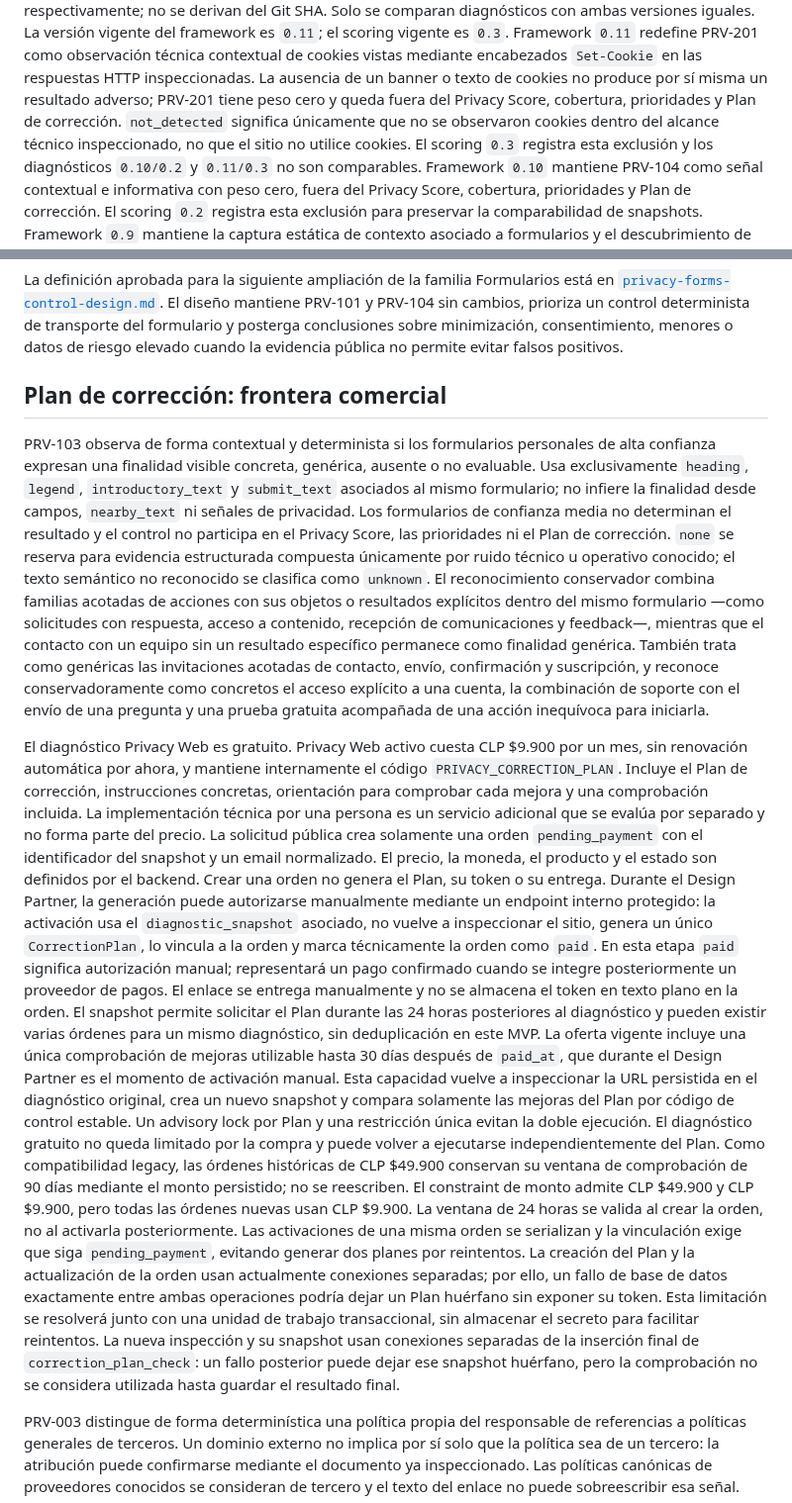
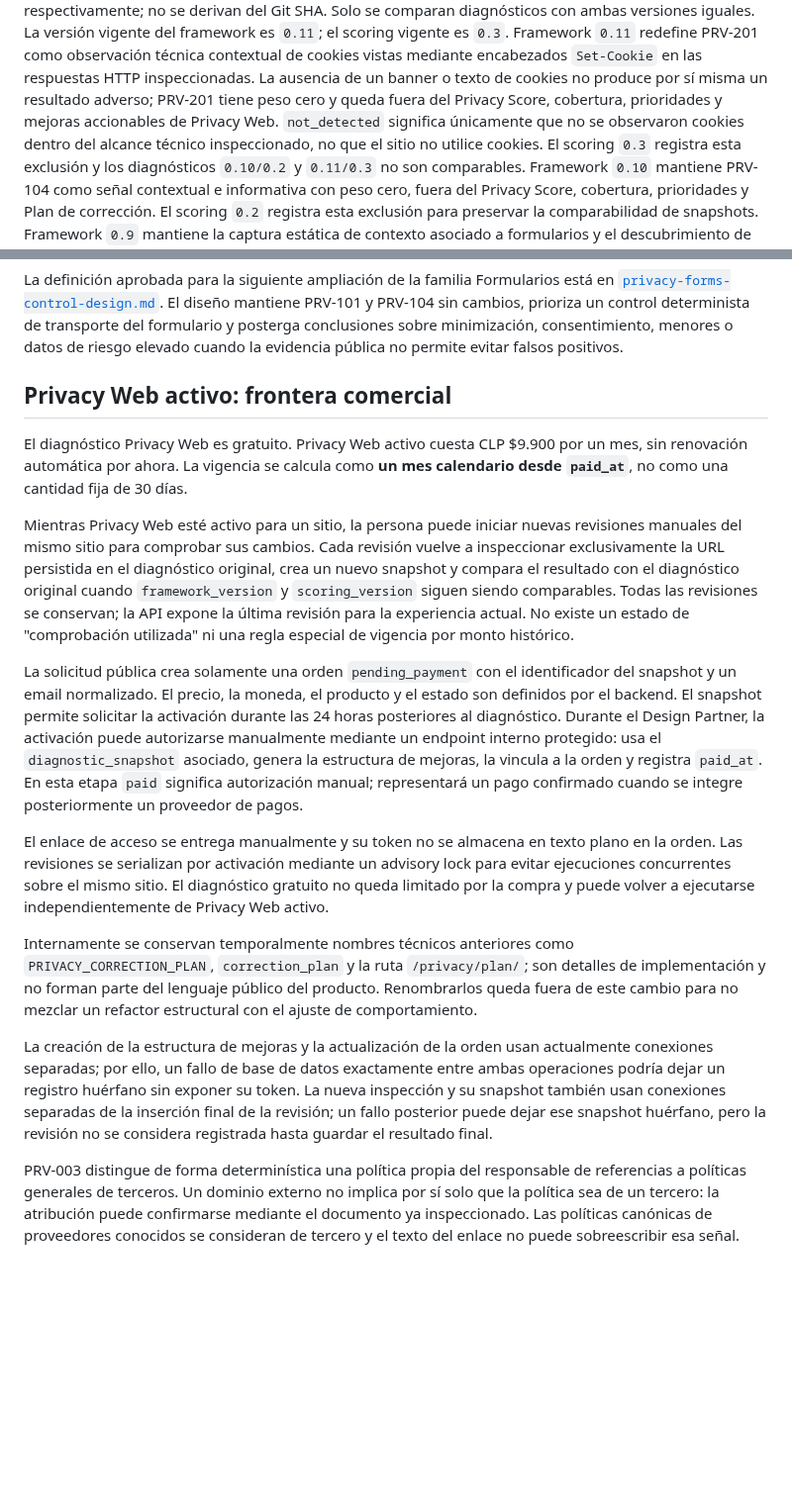
Before and after one commit to rodrigo-nodo/mininode, a Markdown page: docs/privacy.md, 2 parts joined by grey strips. Shown at 99% size. Rendered like a GitHub page; blank space fills up the shorter version.

Commit message:
docs(privacy): define active-month review model

```diff
--- a/docs/privacy.md
+++ b/docs/privacy.md
@@ -51,8 +51,7 @@ La versión vigente del framework es `0.11`; el scoring vigente es `0.3`.
 Framework `0.11` redefine PRV-201 como observación técnica contextual de cookies
 vistas mediante encabezados `Set-Cookie` en las respuestas HTTP inspeccionadas. La
 ausencia de un banner o texto de cookies no produce por sí misma un resultado adverso;
-PRV-201 tiene peso cero y queda fuera del Privacy Score, cobertura, prioridades y Plan
-de corrección. `not_detected` significa únicamente que no se observaron cookies dentro
+PRV-201 tiene peso cero y queda fuera del Privacy Score, cobertura, prioridades y mejoras accionables de Privacy Web. `not_detected` significa únicamente que no se observaron cookies dentro
 del alcance técnico inspeccionado, no que el sitio no utilice cookies. El scoring
 `0.3` registra esta exclusión y los diagnósticos `0.10/0.2` y `0.11/0.3` no son
 comparables.
@@ -99,63 +98,48 @@ PRV-101 y PRV-104 sin cambios, prioriza un control determinista de transporte de
 formulario y posterga conclusiones sobre minimización, consentimiento, menores o datos
 de riesgo elevado cuando la evidencia pública no permite evitar falsos positivos.
 
-## Plan de corrección: frontera comercial
-
-PRV-103 observa de forma contextual y determinista si los formularios personales de
-alta confianza expresan una finalidad visible concreta, genérica, ausente o no
-evaluable. Usa exclusivamente `heading`, `legend`, `introductory_text` y
-`submit_text` asociados al mismo formulario; no infiere la finalidad desde campos,
-`nearby_text` ni señales de privacidad. Los formularios de confianza media no
-determinan el resultado y el control no participa en el Privacy Score, las
-prioridades ni el Plan de corrección. `none` se reserva para evidencia estructurada
-compuesta únicamente por ruido técnico u operativo conocido; el texto semántico no
-reconocido se clasifica como `unknown`. El reconocimiento conservador combina familias
-acotadas de acciones con sus objetos o resultados explícitos dentro del mismo formulario
-—como solicitudes con respuesta, acceso a
-contenido, recepción de comunicaciones y feedback—, mientras que el contacto con un
-equipo sin un resultado específico permanece como finalidad genérica. También trata
-como genéricas las invitaciones acotadas de contacto, envío, confirmación y suscripción,
-y reconoce conservadoramente como concretos el acceso explícito a una cuenta, la
-combinación de soporte con el envío de una pregunta y una prueba gratuita acompañada
-de una acción inequívoca para iniciarla.
+## Privacy Web activo: frontera comercial
 
 El diagnóstico Privacy Web es gratuito. Privacy Web activo cuesta CLP $9.900 por un
-mes, sin renovación automática por ahora, y mantiene internamente el código
-`PRIVACY_CORRECTION_PLAN`. Incluye el Plan de corrección, instrucciones concretas,
-orientación para comprobar cada mejora y una comprobación incluida. La implementación
-técnica por una persona es un servicio adicional que se evalúa por separado y no forma
-parte del precio. La solicitud pública crea solamente una orden
-`pending_payment` con el identificador del snapshot y un email normalizado. El precio, la
-moneda, el producto y el estado son definidos por el backend. Crear una orden no
-genera el Plan, su token o su entrega. Durante el Design Partner, la generación puede
-autorizarse manualmente mediante un endpoint interno protegido: la activación usa el
-`diagnostic_snapshot` asociado, no vuelve a inspeccionar el sitio, genera un único
-`CorrectionPlan`, lo vincula a la orden y marca técnicamente la orden como `paid`.
-En esta etapa `paid` significa autorización manual; representará un pago confirmado
-cuando se integre posteriormente un proveedor de pagos. El enlace se entrega
-manualmente y no se almacena el token en texto plano en la orden. El snapshot permite
-solicitar el Plan durante las 24 horas posteriores
-al diagnóstico y pueden existir varias órdenes para un mismo diagnóstico, sin
-deduplicación en este MVP. La oferta vigente incluye una única comprobación de mejoras
-utilizable hasta 30 días después de `paid_at`, que durante el Design Partner es el
-momento de activación manual. Esta capacidad vuelve a inspeccionar la URL persistida
-en el diagnóstico original, crea un nuevo snapshot y compara solamente las mejoras
-del Plan por código de control estable. Un advisory lock por Plan y una restricción
-única evitan la doble ejecución. El diagnóstico gratuito no queda
-limitado por la compra y puede volver a ejecutarse independientemente del Plan.
-Como compatibilidad legacy, las órdenes históricas de CLP $49.900 conservan su ventana
-de comprobación de 90 días mediante el monto persistido; no se reescriben. El constraint
-de monto admite CLP $49.900 y CLP $9.900, pero todas las órdenes nuevas usan CLP $9.900.
-La ventana de 24 horas se valida al crear la orden, no al activarla posteriormente.
-Las activaciones de una misma orden se serializan y la vinculación exige que siga
-`pending_payment`, evitando generar dos planes por reintentos. La creación del Plan y
-la actualización de la orden usan actualmente conexiones separadas; por ello, un
-fallo de base de datos exactamente entre ambas operaciones podría dejar un Plan
-huérfano sin exponer su token. Esta limitación se resolverá junto con una unidad de
-trabajo transaccional, sin almacenar el secreto para facilitar reintentos.
-La nueva inspección y su snapshot usan conexiones separadas de la inserción final de
-`correction_plan_check`: un fallo posterior puede dejar ese snapshot huérfano, pero
-la comprobación no se considera utilizada hasta guardar el resultado final.
+mes, sin renovación automática por ahora. La vigencia se calcula como **un mes
+calendario desde `paid_at`**, no como una cantidad fija de 30 días.
+
+Mientras Privacy Web esté activo para un sitio, la persona puede iniciar nuevas
+revisiones manuales del mismo sitio para comprobar sus cambios. Cada revisión vuelve a
+inspeccionar exclusivamente la URL persistida en el diagnóstico original, crea un nuevo
+snapshot y compara el resultado con el diagnóstico original cuando
+`framework_version` y `scoring_version` siguen siendo comparables. Todas las
+revisiones se conservan; la API expone la última revisión para la experiencia actual.
+No existe un estado de "comprobación utilizada" ni una regla especial de vigencia por
+monto histórico.
+
+La solicitud pública crea solamente una orden `pending_payment` con el identificador
+del snapshot y un email normalizado. El precio, la moneda, el producto y el estado son
+definidos por el backend. El snapshot permite solicitar la activación durante las 24
+horas posteriores al diagnóstico. Durante el Design Partner, la activación puede
+autorizarse manualmente mediante un endpoint interno protegido: usa el
+`diagnostic_snapshot` asociado, genera la estructura de mejoras, la vincula a la orden
+y registra `paid_at`. En esta etapa `paid` significa autorización manual; representará
+un pago confirmado cuando se integre posteriormente un proveedor de pagos.
+
+El enlace de acceso se entrega manualmente y su token no se almacena en texto plano en
+la orden. Las revisiones se serializan por activación mediante un advisory lock para
+evitar ejecuciones concurrentes sobre el mismo sitio. El diagnóstico gratuito no queda
+limitado por la compra y puede volver a ejecutarse independientemente de Privacy Web
+activo.
+
+Internamente se conservan temporalmente nombres técnicos anteriores como
+`PRIVACY_CORRECTION_PLAN`, `correction_plan` y la ruta `/privacy/plan/`; son detalles
+de implementación y no forman parte del lenguaje público del producto. Renombrarlos
+queda fuera de este cambio para no mezclar un refactor estructural con el ajuste de
+comportamiento.
+
+La creación de la estructura de mejoras y la actualización de la orden usan actualmente
+conexiones separadas; por ello, un fallo de base de datos exactamente entre ambas
+operaciones podría dejar un registro huérfano sin exponer su token. La nueva inspección
+y su snapshot también usan conexiones separadas de la inserción final de la revisión;
+un fallo posterior puede dejar ese snapshot huérfano, pero la revisión no se considera
+registrada hasta guardar el resultado final.
 
 PRV-003 distingue de forma determinística una política propia del responsable de
 referencias a políticas generales de terceros. Un dominio externo no implica por sí
```
